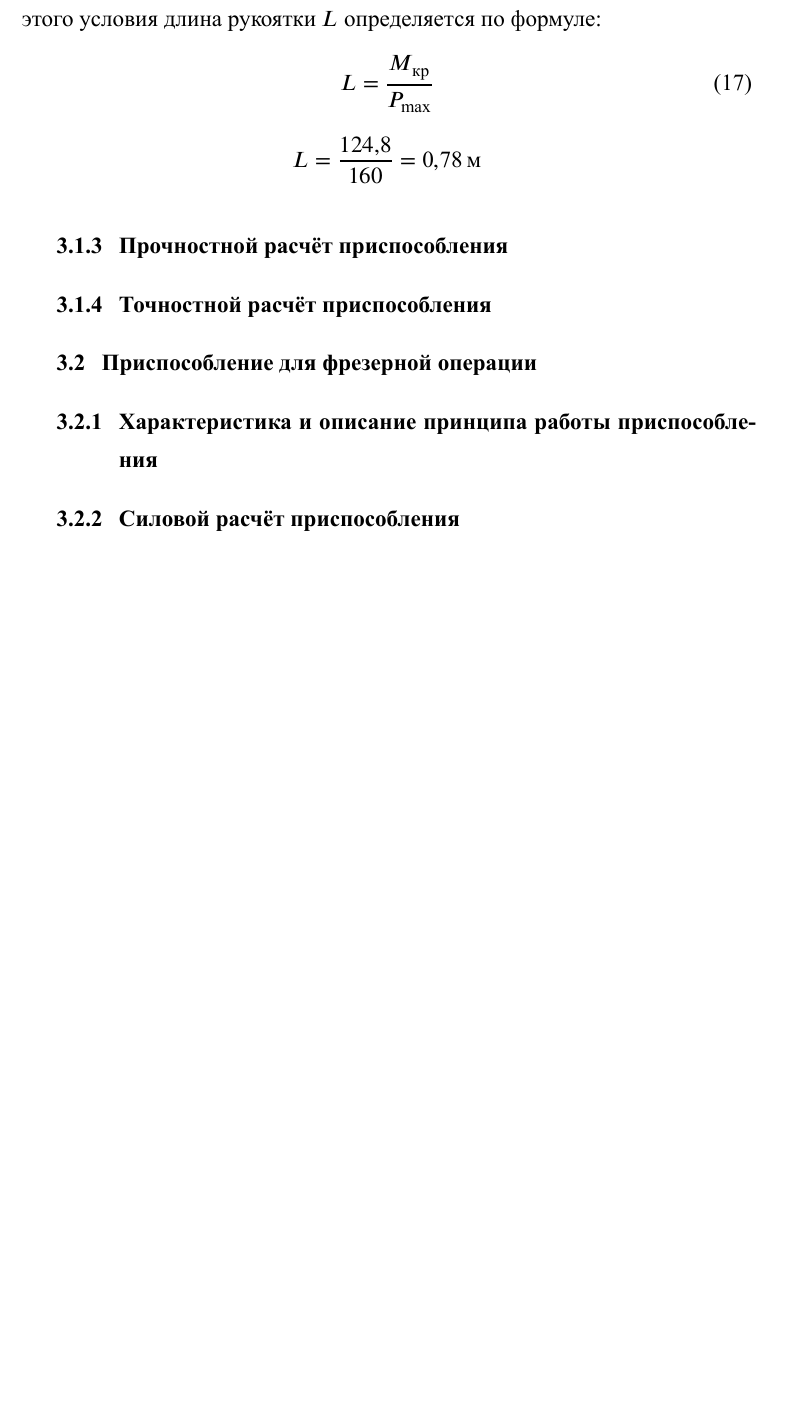
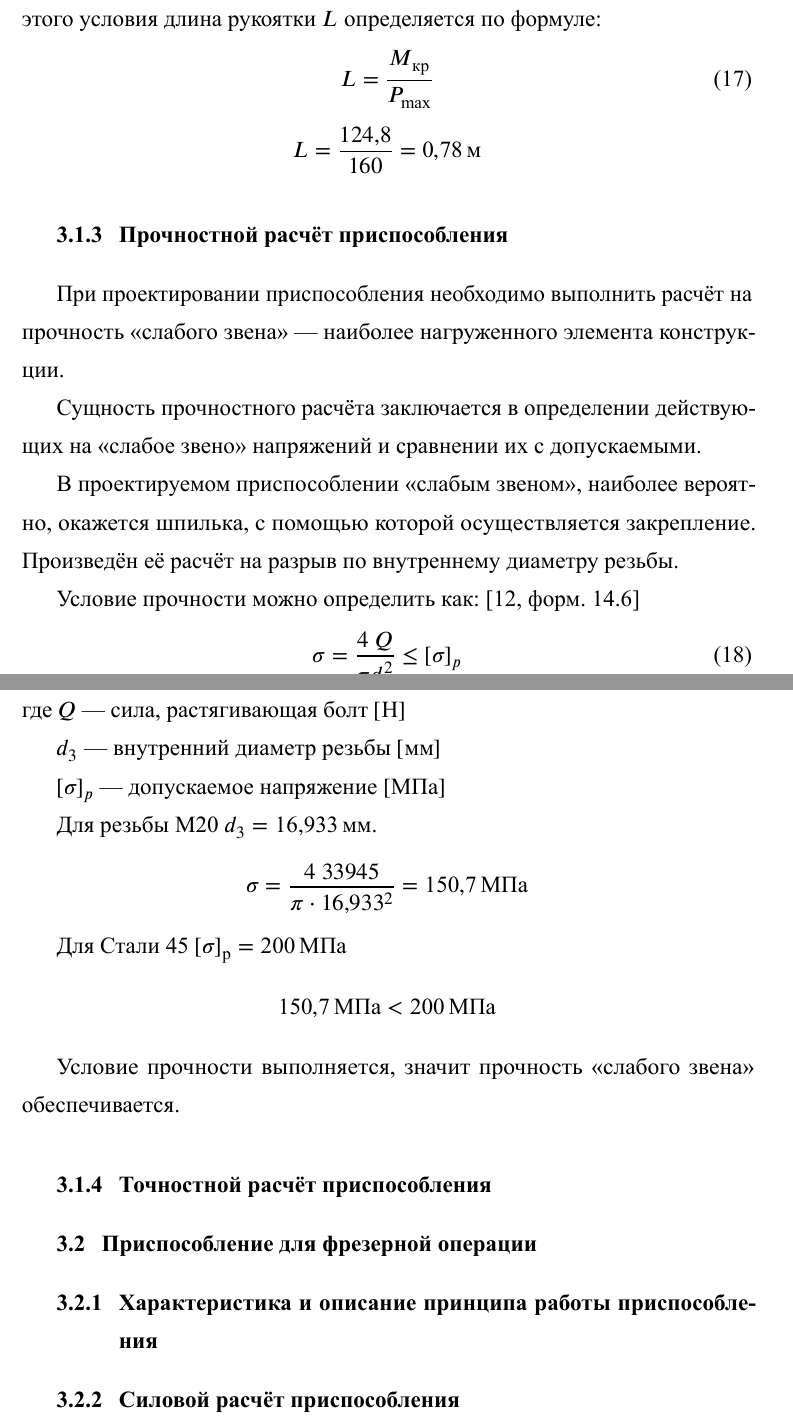
Before and after one commit to mikekurkin/7_okp_kp, a LaTeX document (okp_kp.tex): part of page 37 of 39 before the commit and two parts of pages 37 and 38 of 40 after it, the two joined at a grey line, cut so that both start at the same text, the shorter picture padded with empty space. The pictures show the PDF file okp_kp.pdf that the author committed with the source.

Commit message:
strength_040

```diff
--- a/okp_kp.tex
+++ b/okp_kp.tex
@@ -1165,6 +1165,33 @@ $K_6 = 1,1$ --- коэффициент, учитывающий неопреде
 \end{equation*}
 
 \subsection{Прочностной расчёт приспособления}
+
+При проектировании приспособления необходимо выполнить расчёт на прочность «слабого звена» --- наиболее нагруженного элемента конструкции.
+
+Сущность прочностного расчёта заключается в определении действующих на «слабое звено» напряжений и сравнении их с допускаемыми.
+
+В проектируемом приспособлении «слабым звеном», наиболее вероятно, окажется шпилька, с помощью которой осуществляется закрепление. Произведён её расчёт на разрыв по внутреннему диаметру резьбы.
+
+Условие прочности можно определить как: \cite[форм.~14.6]{ryahovskiy:dm}
+\begin{equation}
+  \sigma = \frac{4 \; Q}{\pi d_3^2} \leq \left[ \sigma \right]_p
+\end{equation}
+где $Q$ --- сила, растягивающая болт $\left[\si{\newton}\right]$ \par
+$d_3$ --- внутренний диаметр резьбы $\left[\si{\milli\meter}\right]$ \par
+$\left[ \sigma \right]_p$ --- допускаемое напряжение $\left[\si{\mega\pascal}\right]$
+
+Для резьбы M20 $ d_3 = \SI{16,933}{\milli\meter} $.
+\begin{equation*}
+  \sigma = \frac{4 \; 33945}{\pi \cdot 16,933^2} = \SI{150,7}{\mega\pascal}
+\end{equation*}
+
+Для Стали 45 $ \left[\sigma\right]_\text{р} = \SI{200}{\mega\pascal} $
+\begin{equation*}
+  \SI{150,7}{\mega\pascal} < \SI{200}{\mega\pascal}
+\end{equation*}
+
+Условие прочности выполняется, значит прочность «слабого звена» обеспечивается.
+
 \subsection{Точностной расчёт приспособления}
 
 \section{Приспособление для фрезерной операции}
```
Also changed, not shown: okp_kp.pdf, okp_kp.tex (10 more changed lines).
